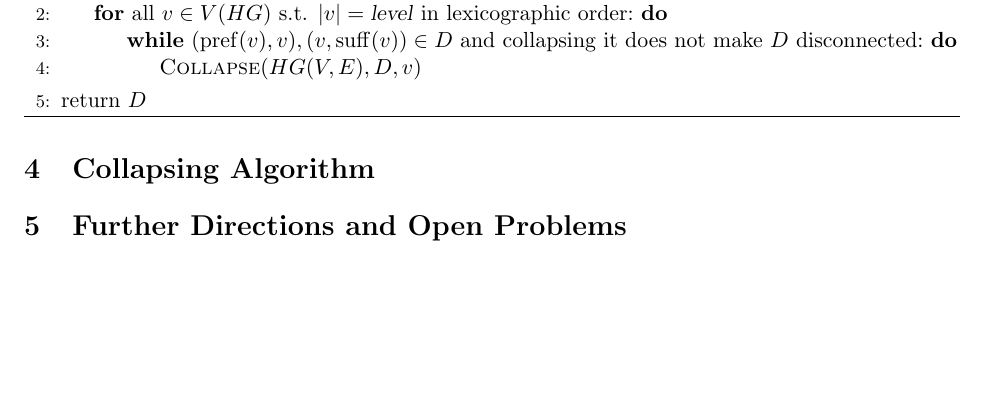
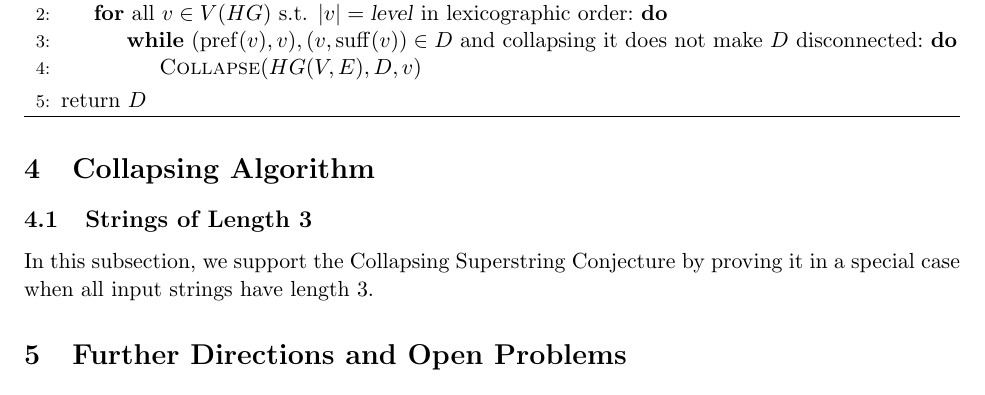
Before and after one commit to alexanderskulikov/greedy-superstring-conjecture, a LaTeX document (paper/main_greedy_superstring.tex, which reads paper/specialcase.tex): part of page 5 of 5, cut so that both start at the same text, the shorter picture padded with empty space. Compiled offline with pdfLaTeX.

Commit message:
add placeholder for the special case

```diff
--- a/paper/main_greedy_superstring.tex
+++ b/paper/main_greedy_superstring.tex
@@ -276,6 +276,9 @@ There is a~well-known dataset consisting of just three strings where the classic
 \end{algorithmic}
 \end{algorithm}
 
+\subsection{Strings of Length~3}
+\input specialcase
+
 
 \section{Further Directions and Open Problems}
 The natural open problem is to prove the Collapsing Superstring Conjecture.
--- /dev/null
+++ b/paper/specialcase.tex
@@ -0,0 +1 @@
+In this subsection, we support the Collapsing Superstring Conjecture by proving it in a~special case when all input strings have length~3.
```
